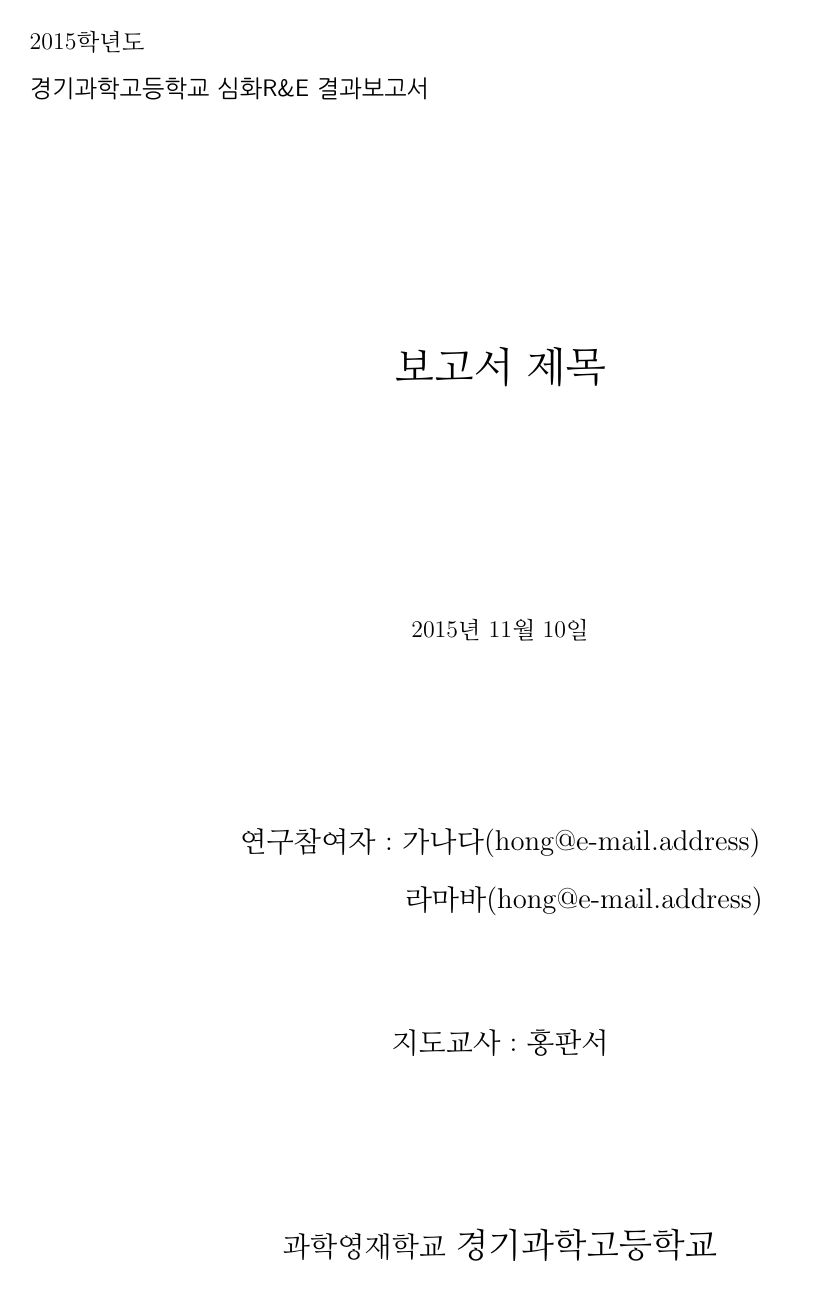
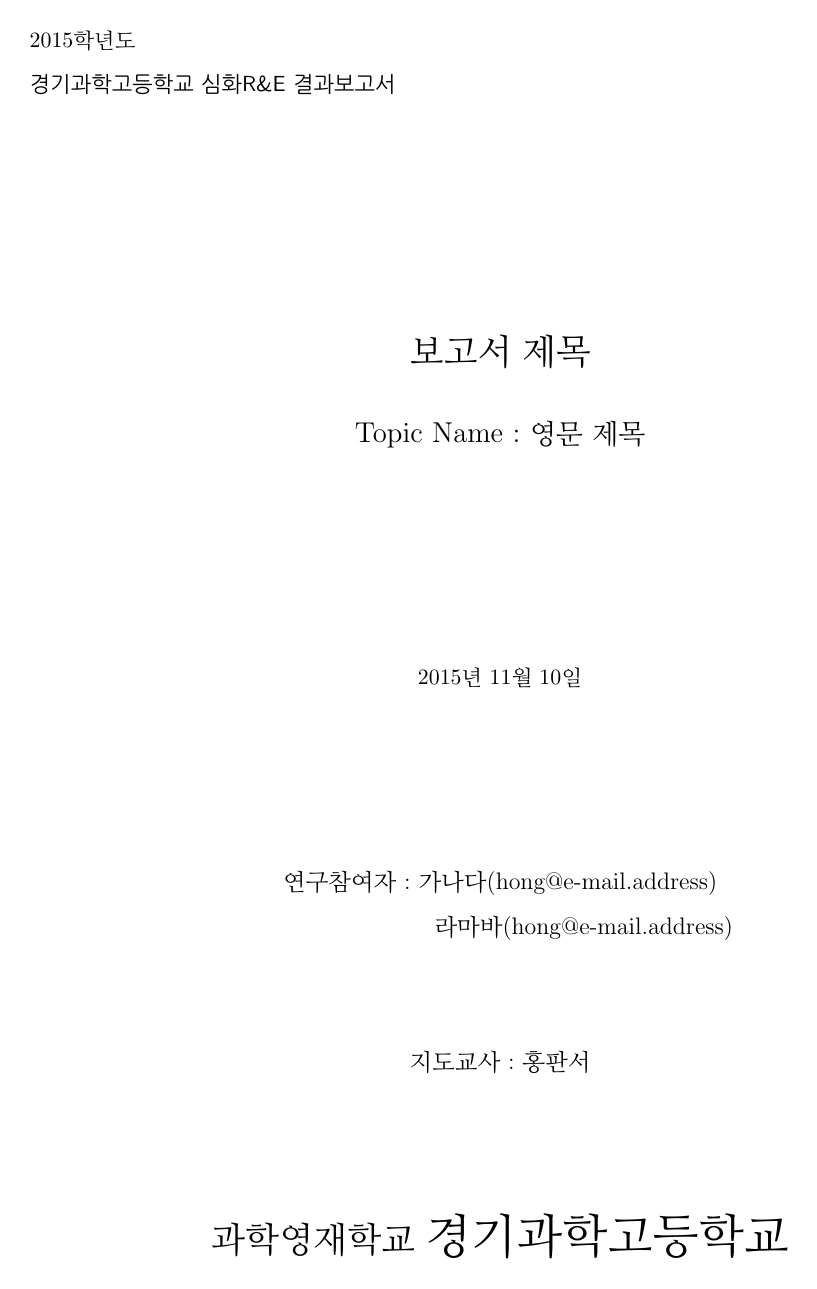
Before and after one commit to gshstexsociety/gshs-format, a LaTeX paper (GSHS기초심화알앤이sample/GSHS_1,2_RnE_report.tex): page 1 of 9. Compiled offline with pdfLaTeX.

Commit message:
(디자인 수정중)
양식에 맞게

```diff
--- a/GSHS기초심화알앤이sample/GSHS_1,2_RnE_report.tex
+++ b/GSHS기초심화알앤이sample/GSHS_1,2_RnE_report.tex
@@ -2,7 +2,7 @@
 % by GSHS LaTeX Intro.
 % Website : http://gshslatexintro.github.io/gshslatexintro
 
-\documentclass[12pt]{article}
+\documentclass[11pt]{article}
 \usepackage[left=25mm,right=25mm,top=30mm,bottom=30mm]{geometry}
 \usepackage{indentfirst}
 \setlength\parindent{2.0em}
@@ -15,6 +15,12 @@
 \usepackage{color}
 \usepackage[hidelinks]{hyperref}
 
+\renewcommand\thesection{\Roman{section}} % \section : In roman(I, II, III, ...)
+\renewcommand\thesubsection{\arabic{subsection}} % \subsection : In arabic(1, 2, 3, ...)
+% section : I
+% subsection : 1
+% subsubsection : 1.1
+% 학교에서 제공되는 양식에 의하면 이와 같이 작성되어야 함
 
 \linespread{1.6}
 \newcommand{\makecover}{
@@ -24,7 +30,8 @@
 	{\sf 경기과학고등학교 심화R\&E 결과보고서}\\
 	\vskip 3cm
 	\begin{center}
-		\fontsize{21pt}{21pt}\selectfont 보고서 제목 \\[21pt]
+		\fontsize{18pt}{18pt}\selectfont 보고서 제목 \\[18pt]
+		\fontsize{14pt}{14pt}\selectfont Topic Name : 영문 제목 \\[14pt]
 	\end{center}
 	\vskip 3cm
 	\begin{center}
@@ -41,7 +48,8 @@
 	\end{center}
 	\vskip 5pc
 	\begin{center}
-		\large 과학영재학교 \Large 경기과학고등학교
+		\fontsize{18}{0}\selectfont{과학영재학교}
+		\fontsize{24}{0}\selectfont{경기과학고등학교}\\
 	\end{center}
 	\newpage
 	\pagenumbering{roman} %% 표지가 끝난 이후로 번호 매기기.
```
Also changed, not shown: GSHS기초심화알앤이sample/GSHS_1,2_RnE_report.pdf, GSHS기초심화알앤이sample/GSHS_1,2_RnE_report.tex (2 more changed lines).
